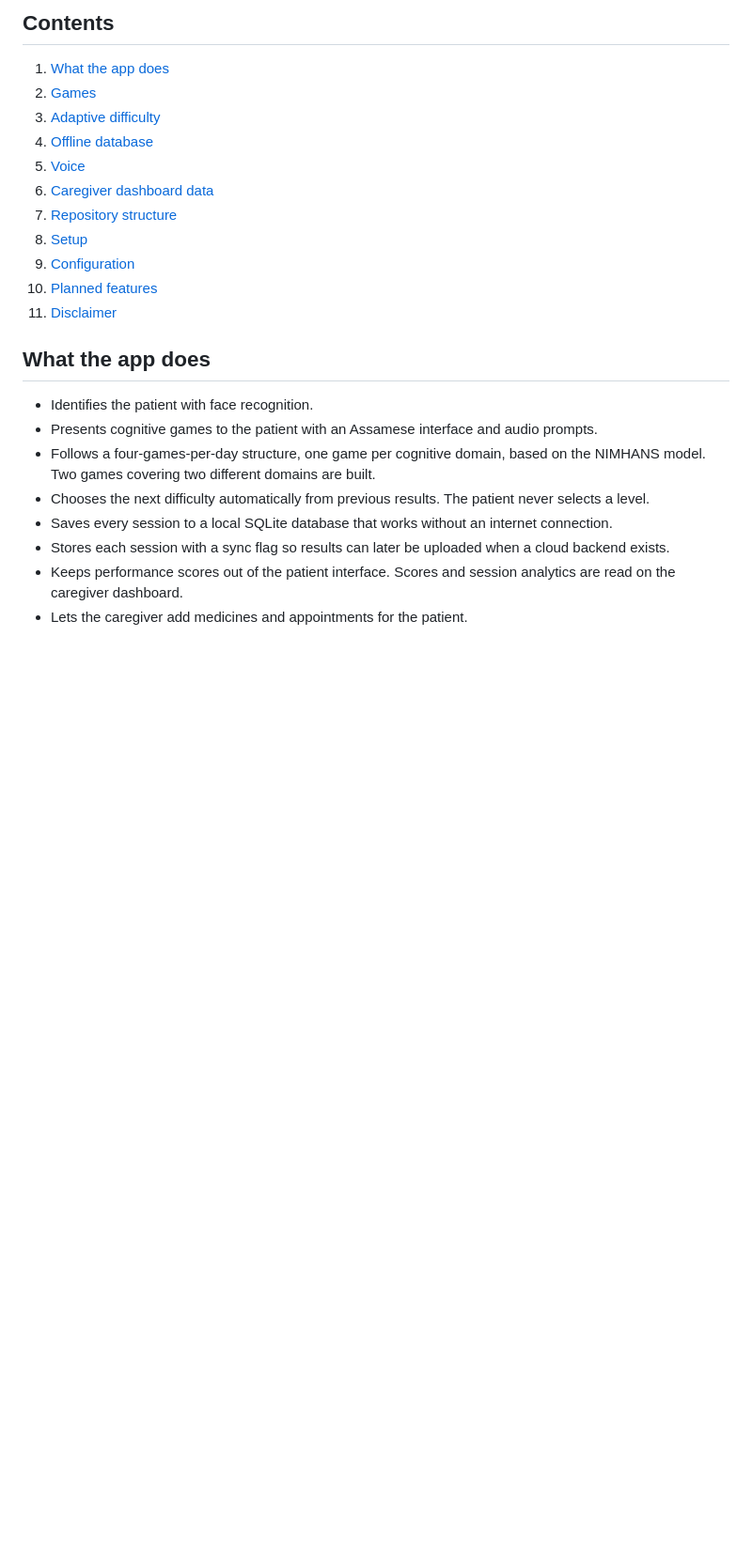
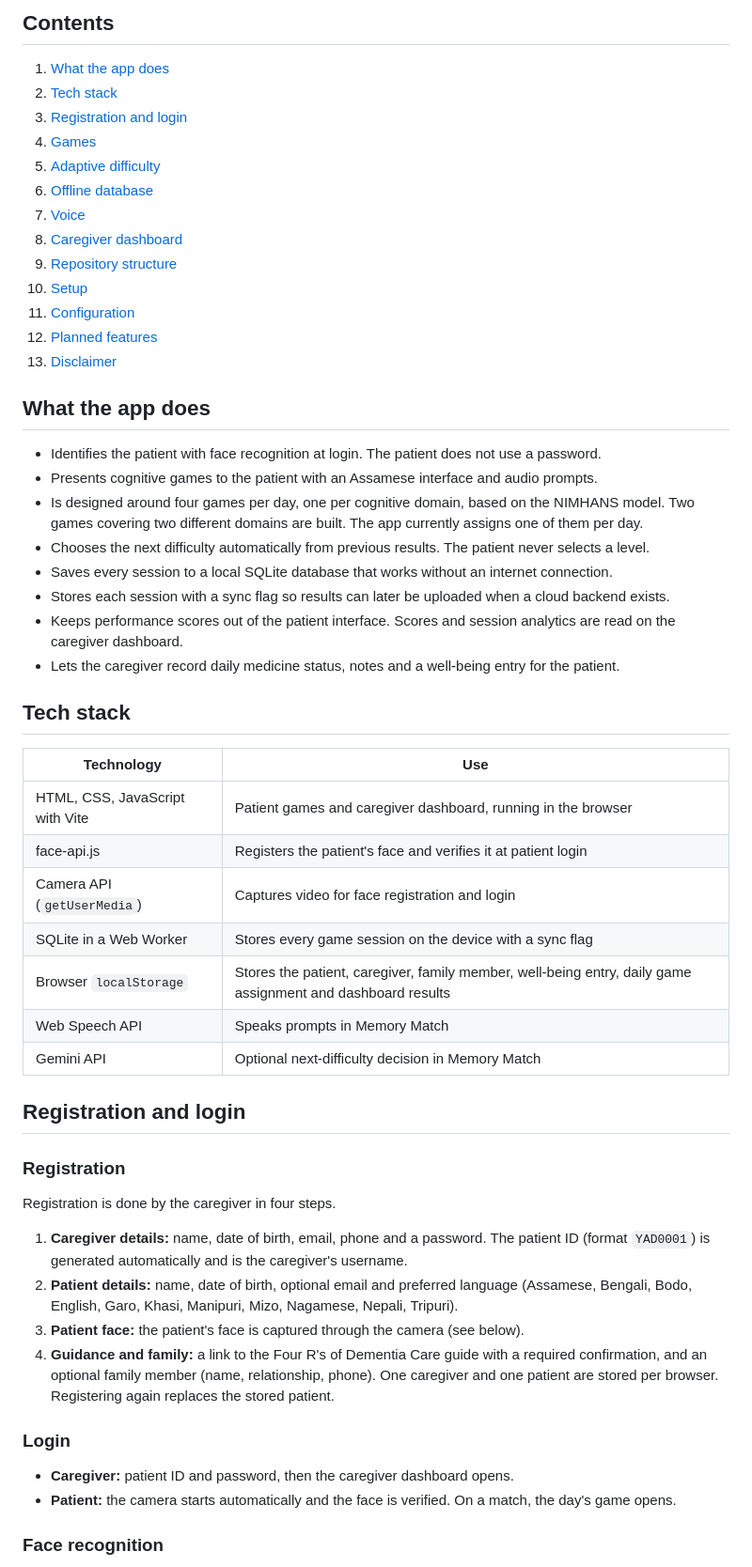
Before and after one commit to grismithap04/Yaadvaan, a Markdown page: README.md, the part around one of its changes. Shown at 94% size. Drawn GitHub-style; blank space fills up the shorter version.

```diff
--- a/README.md
+++ b/README.md
@@ -4,25 +4,55 @@ Yaadvaan is a simple, culturally familiar cognitive game app designed for people
 ## Contents
 
 1. [What the app does](#what-the-app-does)
-2. [Games](#games)
-3. [Adaptive difficulty](#adaptive-difficulty)
-4. [Offline database](#offline-database)
-5. [Voice](#voice)
-6. [Caregiver dashboard data](#caregiver-dashboard-data)
-7. [Repository structure](#repository-structure)
-8. [Setup](#setup)
-9. [Configuration](#configuration)
-10. [Planned features](#planned-features)
-11. [Disclaimer](#disclaimer)
-
+2. [Tech stack](#tech-stack)
+3. [Registration and login](#registration-and-login)
+4. [Games](#games)
+5. [Adaptive difficulty](#adaptive-difficulty)
+6. [Offline database](#offline-database)
+7. [Voice](#voice)
+8. [Caregiver dashboard](#caregiver-dashboard)
+9. [Repository structure](#repository-structure)
+10. [Setup](#setup)
+11. [Configuration](#configuration)
+12. [Planned features](#planned-features)
+13. [Disclaimer](#disclaimer)
 ## What the app does
 
-- Identifies the patient with face recognition.
+- Identifies the patient with face recognition at login. The patient does not use a password.
 - Presents cognitive games to the patient with an Assamese interface and audio prompts.
-- Follows a four-games-per-day structure, one game per cognitive domain, based on the NIMHANS model. Two games covering two different domains are built.
+- Is designed around four games per day, one per cognitive domain, based on the NIMHANS model. Two games covering two different domains are built. The app currently assigns one of them per day.
 - Chooses the next difficulty automatically from previous results. The patient never selects a level.
 - Saves every session to a local SQLite database that works without an internet connection.
 - Stores each session with a sync flag so results can later be uploaded when a cloud backend exists.
 - Keeps performance scores out of the patient interface. Scores and session analytics are read on the caregiver dashboard.
-- Lets the caregiver add medicines and appointments for the patient.
+- Lets the caregiver record daily medicine status, notes and a well-being entry for the patient.
+## Tech stack
 
+| Technology | Use |
+|---|---|
+| HTML, CSS, JavaScript with Vite | Patient games and caregiver dashboard, running in the browser |
+| face-api.js | Registers the patient's face and verifies it at patient login |
+| Camera API (`getUserMedia`) | Captures video for face registration and login |
+| SQLite in a Web Worker | Stores every game session on the device with a sync flag |
+| Browser `localStorage` | Stores the patient, caregiver, family member, well-being entry, daily game assignment and dashboard results |
+| Web Speech API | Speaks prompts in Memory Match |
+| Gemini API | Optional next-difficulty decision in Memory Match |
+
+## Registration and login
+
+### Registration
+
+Registration is done by the caregiver in four steps.
+
+1. **Caregiver details:** name, date of birth, email, phone and a password. The patient ID (format `YAD0001`) is generated automatically and is the caregiver's username.
+2. **Patient details:** name, date of birth, optional email and preferred language (Assamese, Bengali, Bodo, English, Garo, Khasi, Manipuri, Mizo, Nagamese, Nepali, Tripuri).
+3. **Patient face:** the patient's face is captured through the camera (see below).
+4. **Guidance and family:** a link to the Four R's of Dementia Care guide with a required confirmation, and an optional family member (name, relationship, phone).
+One caregiver and one patient are stored per browser. Registering again replaces the stored patient.
+
+### Login
+
+- **Caregiver:** patient ID and password, then the caregiver dashboard opens.
+- **Patient:** the camera starts automatically and the face is verified. On a match, the day's game opens.
+### Face recognition
+
```
Also changed, not shown: other parts of README.md (+41 -13 lines).
